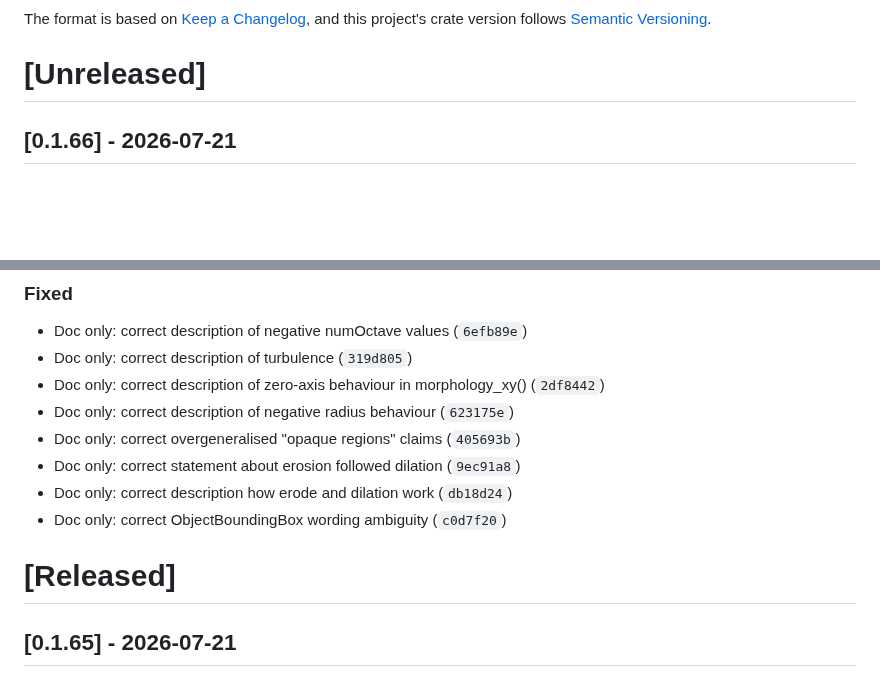
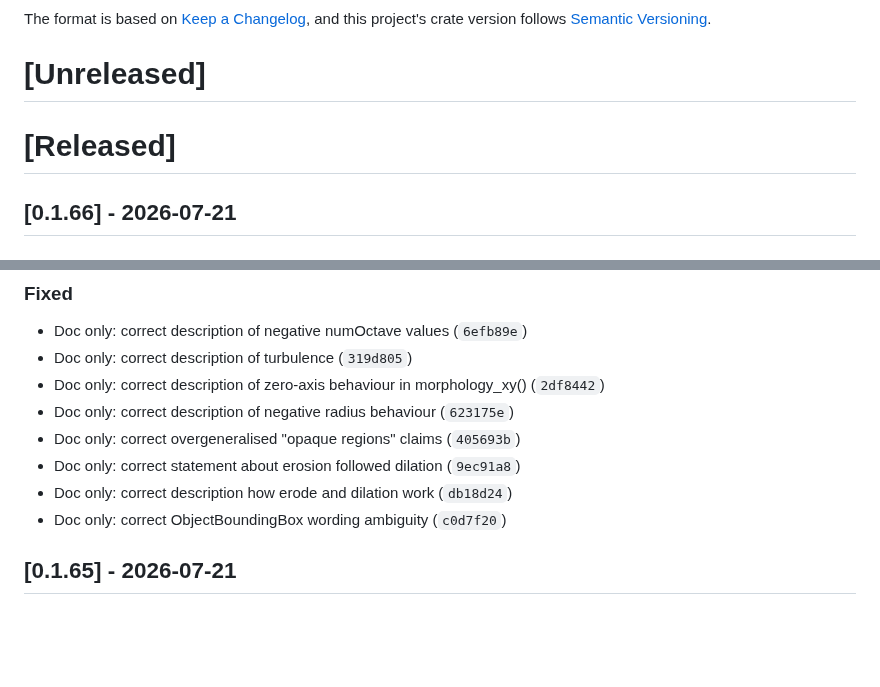
Before and after one commit to ChrisWhealy/svg-dom, a Markdown page: changelog.md, 2 parts joined by grey strips. GitHub-like rendering; blank space fills up the shorter version.

Commit message:
Update changelog

```diff
--- a/changelog.md
+++ b/changelog.md
@@ -5,6 +5,8 @@ All notable changes to this project will be documented in this file.
 The format is based on [Keep a Changelog](https://keepachangelog.com/en/1.0.0/), and this project's crate version follows [Semantic Versioning](https://semver.org/spec/v2.0.0.html).
 
 # [Unreleased]
+
+# [Released]
 
 ## [0.1.66] - 2026-07-21
 
@@ -35,8 +37,6 @@ The format is based on [Keep a Changelog](https://keepachangelog.com/en/1.0.0/),
 - Doc only: correct statement about erosion followed dilation (`9ec91a8`)
 - Doc only: correct description how erode and dilation work (`db18d24`)
 - Doc only: correct ObjectBoundingBox wording ambiguity (`c0d7f20`)
-
-# [Released]
 
 ## [0.1.65] - 2026-07-21
 
```
